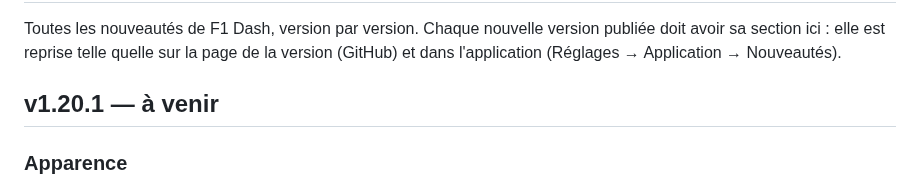
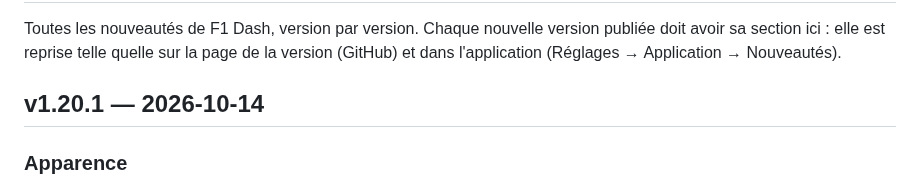
Before and after one commit to benjamin-ct/F1_Dash, a Markdown page: CHANGELOG.md, the part around the change. Rendered like a GitHub page.

Commit message:
CHANGELOG : v1.20.1 du 2026-10-14
Co-Authored-By: Claude Opus 5.5 <noreply@anthropic.com>
Claude-Session: https://claude.ai/code/session_01WgEz3ZSgjwLPy4E2f6uwb7

```diff
--- a/CHANGELOG.md
+++ b/CHANGELOG.md
@@ -4,7 +4,7 @@ Toutes les nouveautés de F1 Dash, version par version. Chaque nouvelle version
 sa section ici : elle est reprise telle quelle sur la page de la version (GitHub) et dans
 l'application (Réglages → Application → Nouveautés).
 
-## v1.20.1 — à venir
+## v1.20.1 — 2026-10-14
 
 ### Apparence
 - L'apparence est désormais **automatique par défaut** : l'application passe en clair ou en sombre comme votre ordinateur ou votre téléphone, et suit ses changements en direct (mode sombre programmé le soir, par exemple). Réglages → Affichage → Apparence pour la forcer en sombre ou en clair ; un choix déjà fait dans les réglages est conservé.
```
